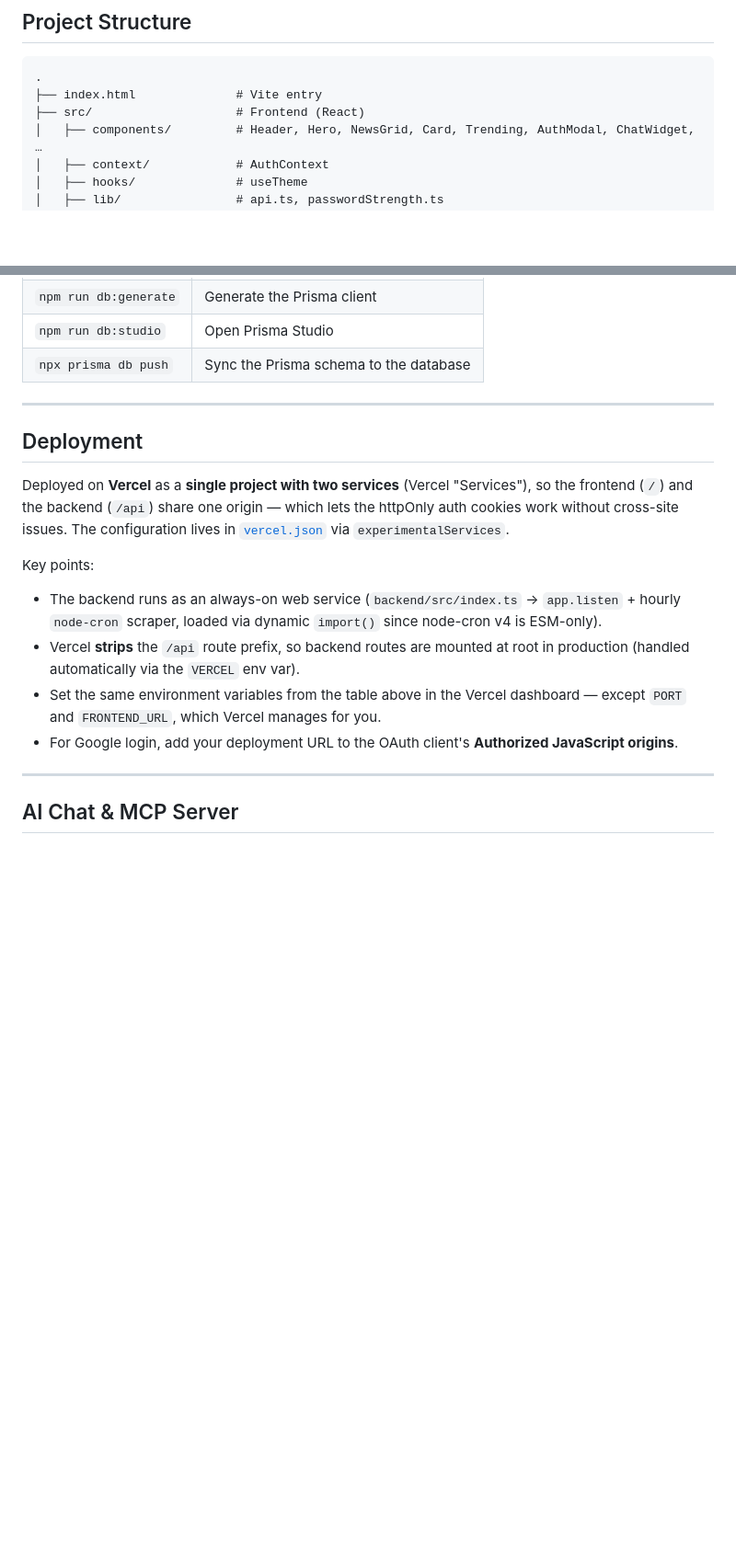
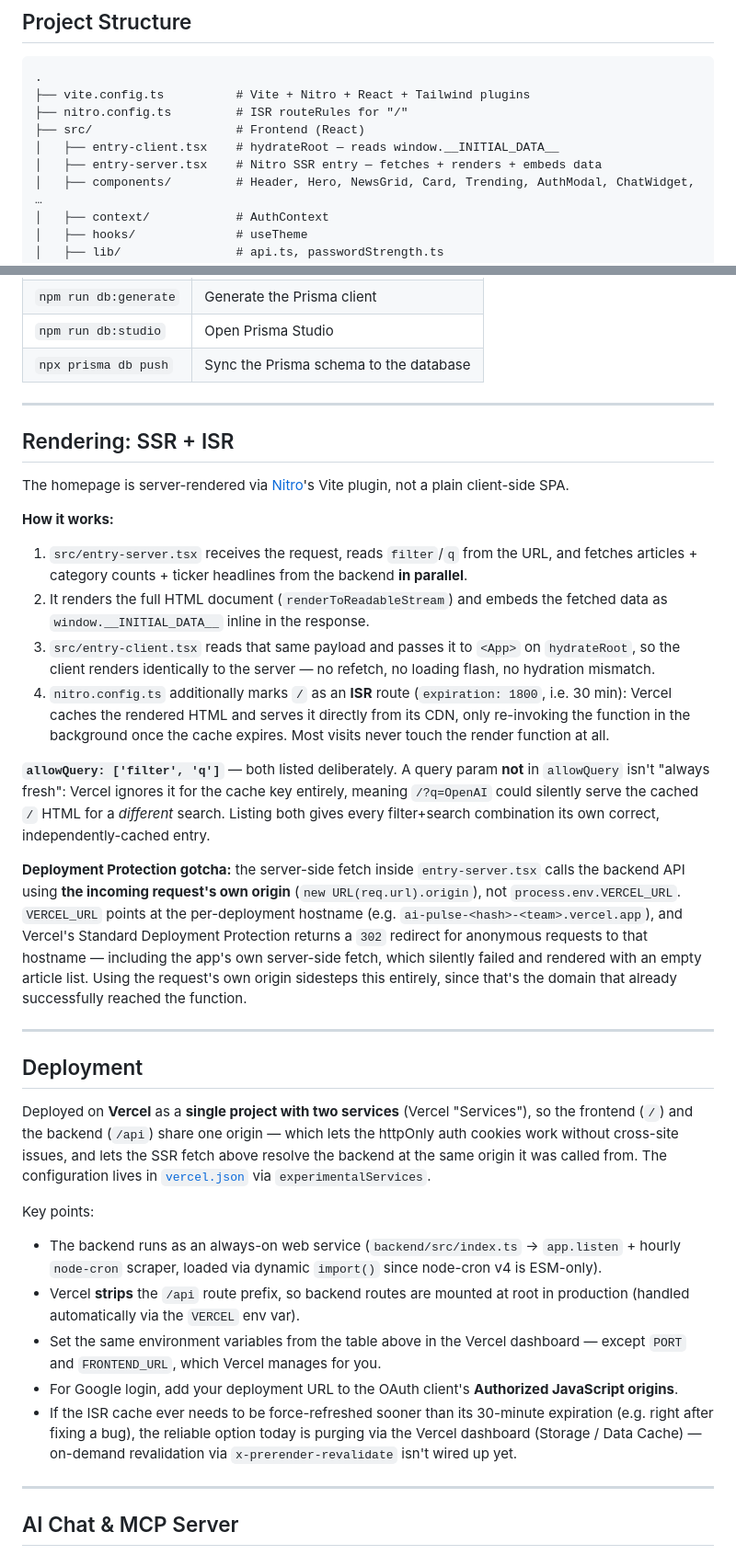
Before and after one commit to xDomiinz22/ai-pulse, a Markdown page: README.md, 2 parts joined by grey strips. Shown at 92% size. Drawn GitHub-style; blank space fills up the shorter version.

Commit message:
docs: update README for Nitro SSR+ISR, pagination, self-hosted fonts
The README still described the pre-migration Vite CSR setup (index.html
as the entry point, React 18, no mention of rendering strategy at all).
Brings it in line with the current architecture:

- Tech Stack: React 19, Vite + Nitro (SSR + ISR) instead of plain Vite.
- Project Structure: replaced the removed index.html entry with
  entry-client.tsx / entry-server.tsx / nitro.config.ts.
- Features: added the "Load more" pagination fix and the SSR+ISR
  rendering note; design bullet now mentions the terminal accent system
  and self-hosted fonts.
- New "Rendering: SSR + ISR" section: explains the entry-server/entry-
  client data flow, why allowQuery lists both filter and q (unlisted
  params are ignored for the cache key on Vercel, not "always fresh"),
  and documents the VERCEL_URL/Deployment Protection gotcha that broke
  the first two production deploys — worth keeping in writing so it
  doesn't get silently reintroduced.
- Deployment section: cross-references the new rendering section and
  notes the current (manual, dashboard-based) way to force-purge the
  ISR cache until on-demand revalidation is wired up.

Co-Authored-By: Claude Sonnet 4.6 <noreply@anthropic.com>

````diff
--- a/README.md
+++ b/README.md
@@ -41,8 +42,11 @@ AI Pulse pulls the latest articles from AI-focused sources, uses Gemini to keep
 
 ```
 .
-├── index.html              # Vite entry
+├── vite.config.ts          # Vite + Nitro + React + Tailwind plugins
+├── nitro.config.ts         # ISR routeRules for "/"
 ├── src/                    # Frontend (React)
+│   ├── entry-client.tsx    # hydrateRoot — reads window.__INITIAL_DATA__
+│   ├── entry-server.tsx    # Nitro SSR entry — fetches + renders + embeds data
 │   ├── components/         # Header, Hero, NewsGrid, Card, Trending, AuthModal, ChatWidget, …
 │   ├── context/            # AuthContext
 │   ├── hooks/              # useTheme
@@ -160,9 +164,26 @@ All backend secrets live in `backend/.env` (git-ignored). See [`backend/.env.exa
 
 ---
 
+## Rendering: SSR + ISR
+
+The homepage is server-rendered via [Nitro](https://nitro.build)'s Vite plugin, not a plain client-side SPA.
+
+**How it works:**
+
+1. `src/entry-server.tsx` receives the request, reads `filter`/`q` from the URL, and fetches articles + category counts + ticker headlines from the backend **in parallel**.
+2. It renders the full HTML document (`renderToReadableStream`) and embeds the fetched data as `window.__INITIAL_DATA__` inline in the response.
+3. `src/entry-client.tsx` reads that same payload and passes it to `<App>` on `hydrateRoot`, so the client renders identically to the server — no refetch, no loading flash, no hydration mismatch.
+4. `nitro.config.ts` additionally marks `/` as an **ISR** route (`expiration: 1800`, i.e. 30 min): Vercel caches the rendered HTML and serves it directly from its CDN, only re-invoking the function in the background once the cache expires. Most visits never touch the render function at all.
+
+**`allowQuery: ['filter', 'q']`** — both listed deliberately. A query param **not** in `allowQuery` isn't "always fresh": Vercel ignores it for the cache key entirely, meaning `/?q=OpenAI` could silently serve the cached `/` HTML for a *different* search. Listing both gives every filter+search combination its own correct, independently-cached entry.
+
+**Deployment Protection gotcha:** the server-side fetch inside `entry-server.tsx` calls the backend API using **the incoming request's own origin** (`new URL(req.url).origin`), not `process.env.VERCEL_URL`. `VERCEL_URL` points at the per-deployment hostname (e.g. `ai-pulse-<hash>-<team>.vercel.app`), and Vercel's Standard Deployment Protection returns a `302` redirect for anonymous requests to that hostname — including the app's own server-side fetch, which silently failed and rendered with an empty article list. Using the request's own origin sidesteps this entirely, since that's the domain that already successfully reached the function.
+
+---
+
 ## Deployment
 
-Deployed on **Vercel** as a **single project with two services** (Vercel "Services"), so the frontend (`/`) and the backend (`/api`) share one origin — which lets the httpOnly auth cookies work without cross-site issues. The configuration lives in [`vercel.json`](vercel.json) via `experimentalServices`.
+Deployed on **Vercel** as a **single project with two services** (Vercel "Services"), so the frontend (`/`) and the backend (`/api`) share one origin — which lets the httpOnly auth cookies work without cross-site issues, and lets the SSR fetch above resolve the backend at the same origin it was called from. The configuration lives in [`vercel.json`](vercel.json) via `experimentalServices`.
 
 Key points:
 
@@ -170,6 +191,7 @@ Key points:
 - Vercel **strips** the `/api` route prefix, so backend routes are mounted at root in production (handled automatically via the `VERCEL` env var).
 - Set the same environment variables from the table above in the Vercel dashboard — except `PORT` and `FRONTEND_URL`, which Vercel manages for you.
 - For Google login, add your deployment URL to the OAuth client's **Authorized JavaScript origins**.
+- If the ISR cache ever needs to be force-refreshed sooner than its 30-minute expiration (e.g. right after fixing a bug), the reliable option today is purging via the Vercel dashboard (Storage / Data Cache) — on-demand revalidation via `x-prerender-revalidate` isn't wired up yet.
 
 ---
 
````
Also changed, not shown: other parts of README.md (+4 -3 lines).
